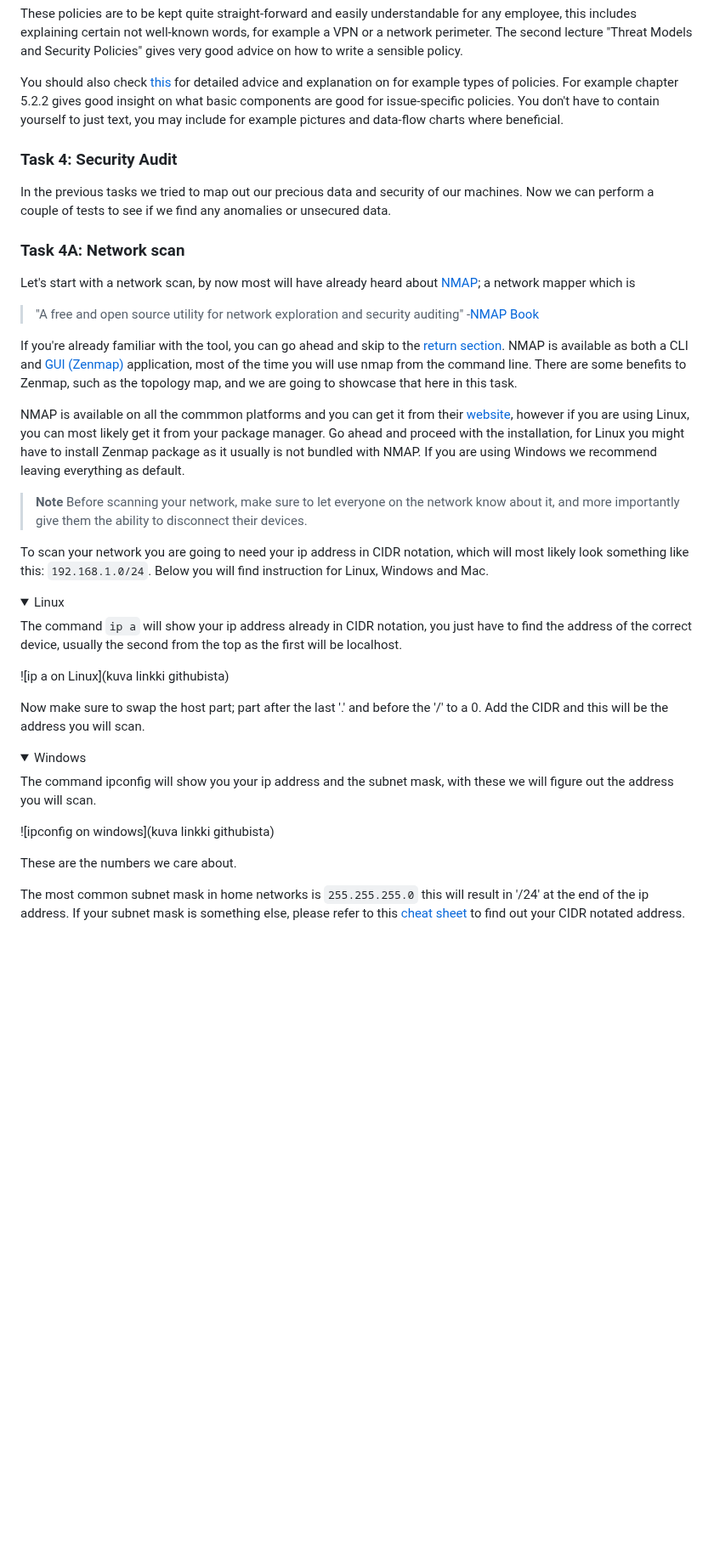
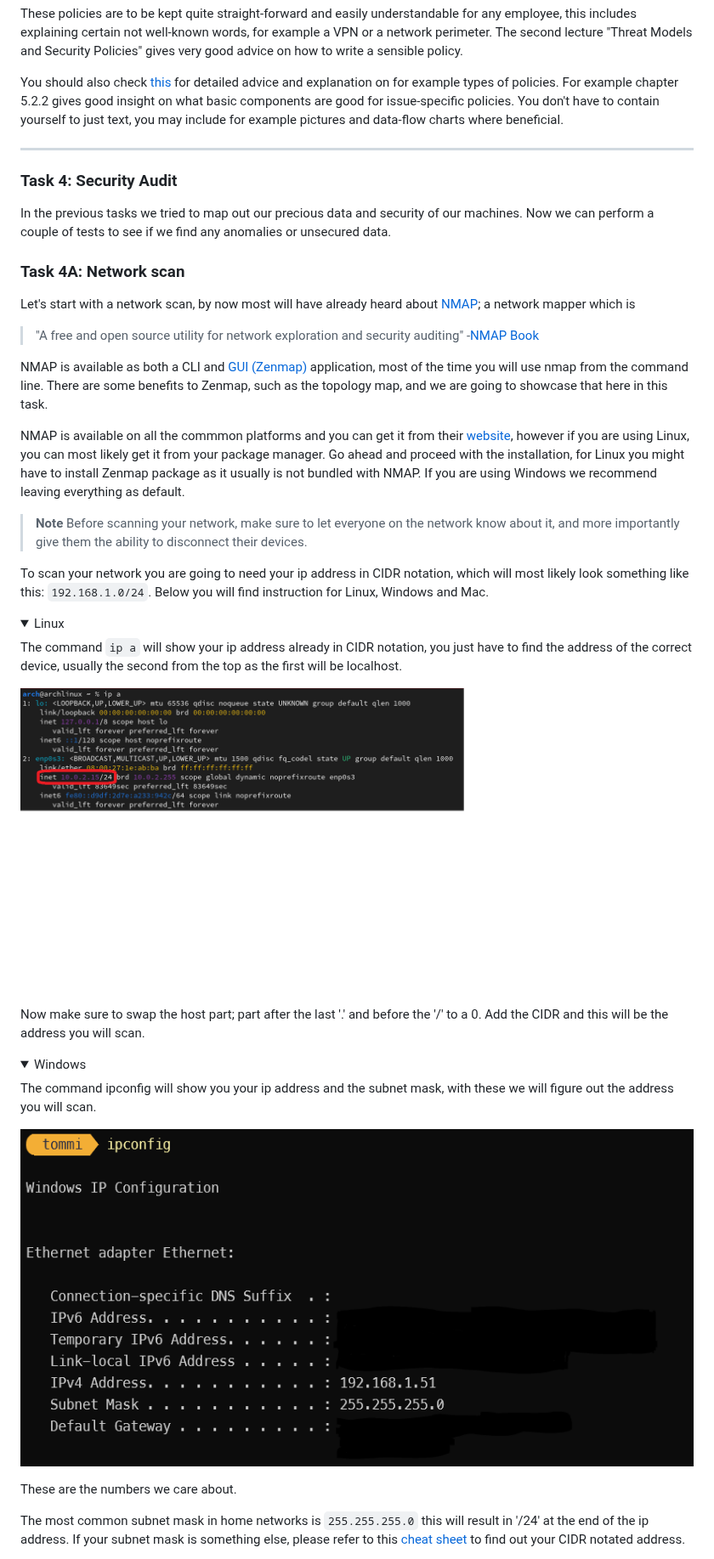
Before and after one commit to ouspg/SecurityEngineering, a Markdown page: Week1_Topic/README.md, the part around one of its changes. Shown at 85% size. Drawn GitHub-style; folded sections open; blank space fills up the shorter version.

Commit message:
Technical task updates
Technical tasks, 4b and 4c needs to be completed

````diff
--- a/Week1_Topic/README.md
+++ b/Week1_Topic/README.md
@@ -78,6 +78,8 @@ These policies are to be kept quite straight-forward and easily understandable f
 You should also check [this](https://csrc.nist.rip/publications/nistpubs/800-12/800-12-html/chapter5.html) for detailed advice and explanation on for example types of policies. For example chapter 5.2.2 gives good insight on what basic components are good for issue-specific policies.
 You don't have to contain yourself to just text, you may include for example pictures and data-flow charts where beneficial.
 
+---
+
 ### Task 4: Security Audit
 
 In the previous tasks we tried to map out our precious data and security of our machines. Now we can perform a couple of tests to see if we find any anomalies or unsecured data.
@@ -87,7 +89,7 @@ In the previous tasks we tried to map out our precious data and security of our
 Let's start with a network scan, by now most will have already heard about [NMAP](https://nmap.org/); a network mapper which is
 > "A free and open source utility for network exploration and security auditing" -[NMAP Book](https://nmap.org/book/preface.html)
 
-If you're already familiar with the tool, you can go ahead and skip to the [return section](https://github.com/ouspg/SecurityEngineering/tree/main/Week1_Topic#Task-4-what-to-return). NMAP is available as both a CLI and [GUI (Zenmap)](https://nmap.org/zenmap/) application, most of the time you will use nmap from the command line. There are some benefits to Zenmap, such as the topology map, and we are going to showcase that here in this task.
+NMAP is available as both a CLI and [GUI (Zenmap)](https://nmap.org/zenmap/) application, most of the time you will use nmap from the command line. There are some benefits to Zenmap, such as the topology map, and we are going to showcase that here in this task.
 
 NMAP is available on all the commmon platforms and you can get it from their [website](https://nmap.org/download), however if you are using Linux, you can most likely get it from your package manager. Go ahead and proceed with the installation, for Linux you might have to install Zenmap package as it usually is not bundled with NMAP. If you are using Windows we recommend leaving everything as default.
 
@@ -101,7 +103,7 @@ To scan your network you are going to need your ip address in CIDR notation, whi
 
 The command ```ip a``` will show your ip address already in CIDR notation, you just have to find the address of the correct device, usually the second from the top as the first will be localhost.
 
-![ip a on Linux](kuva linkki githubista)
+![ip a on Linux](https://github.com/ouspg/SecurityEngineering/blob/main/Week1_Topic/Images/Linux_ip_a.png)
 
 Now make sure to swap the host part; part after the last '.' and before the '/' to a 0. Add the CIDR and this will be the address you will scan.
 
@@ -112,7 +114,7 @@ Now make sure to swap the host part; part after the last '.' and before the '/'
 
 The command ipconfig will show you your ip address and the subnet mask, with these we will figure out the address you will scan.
 
-![ipconfig on windows](kuva linkki githubista)
+![ipconfig on windows](https://github.com/ouspg/SecurityEngineering/blob/main/Week1_Topic/Images/Windows_ipconfig.PNG)
 
 These are the numbers we care about.
 
````
Also changed, not shown: other parts of Week1_Topic/README.md (+15 -0 lines).
